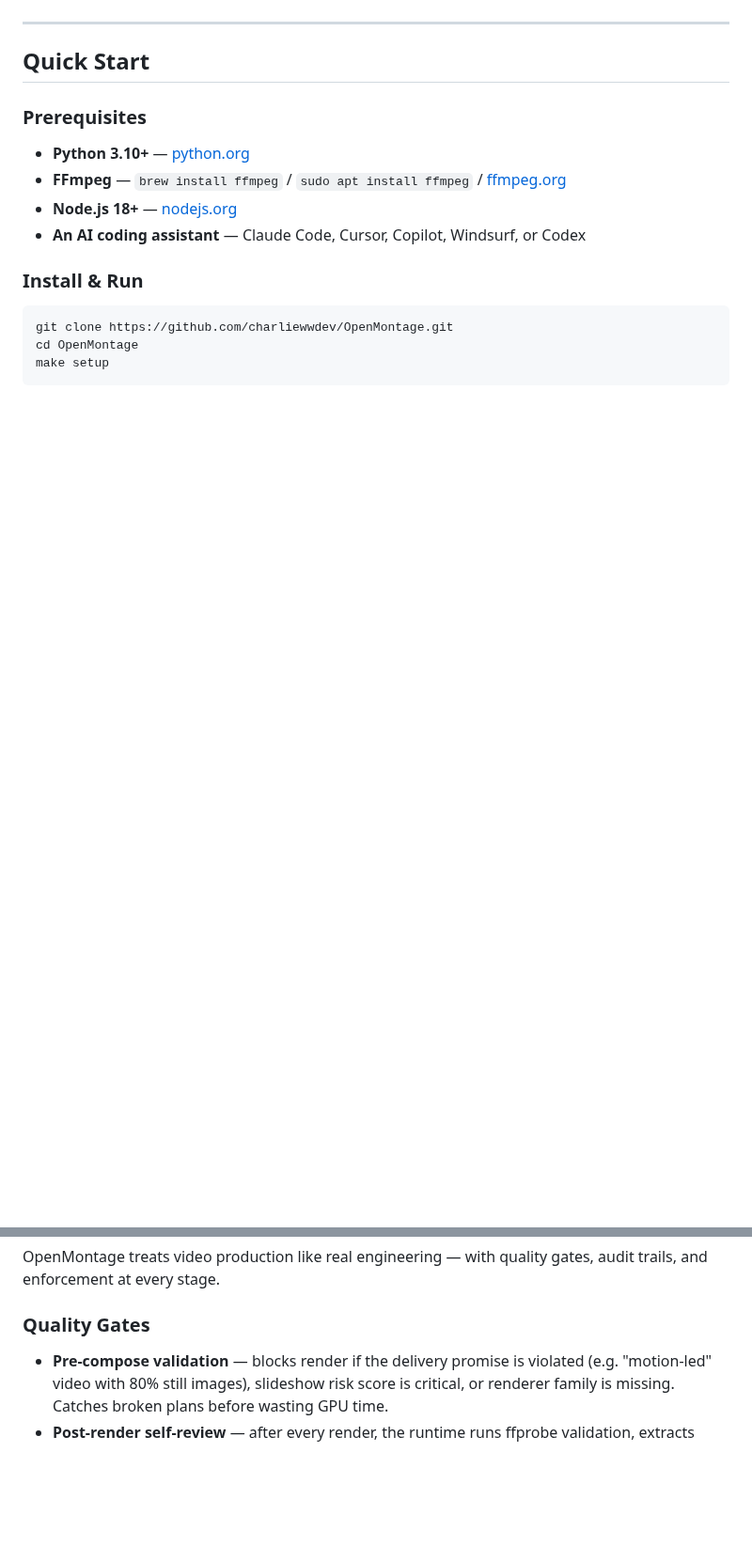
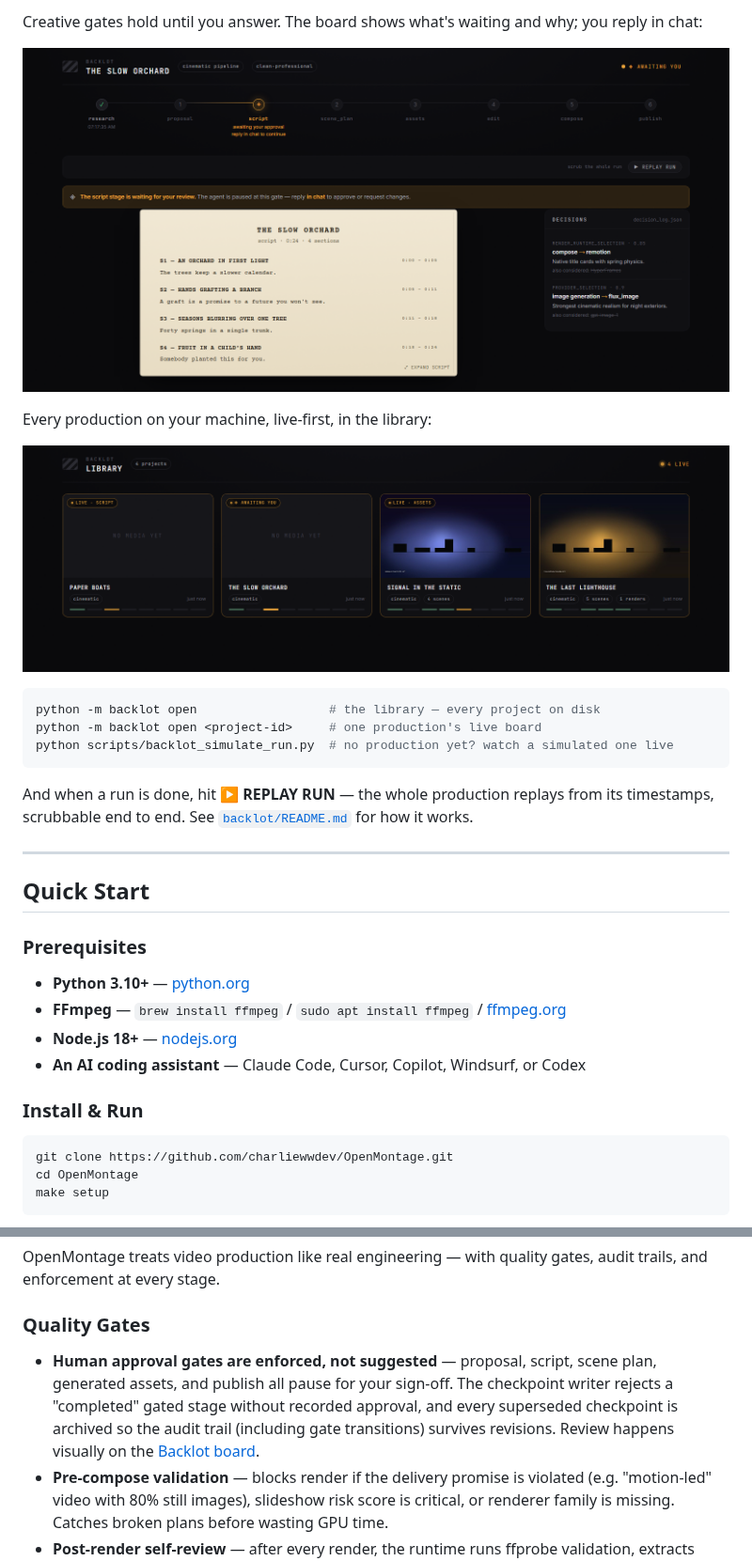
Before and after one commit to charliewwdev/OpenMontage, a Markdown page: README.md, 2 parts joined by grey strips. Shown at 94% size. Rendered like a GitHub page; pictures changed too: docs/images/backlot/library.png (added), docs/images/backlot/script-gate.png (added); blank space fills up the shorter version.

````diff
--- a/README.md
+++ b/README.md
@@ -111,3 +126,18 @@ Works with **Claude Code, Cursor, Copilot, Windsurf, Codex** — any AI coding a
+Creative gates hold until you answer. The board shows what's waiting and why; you reply in chat:
+
+<p align="center"><img src="docs/images/backlot/script-gate.png" alt="Backlot script gate — awaiting approval" width="920"></p>
+
+Every production on your machine, live-first, in the library:
+
+<p align="center"><img src="docs/images/backlot/library.png" alt="Backlot library" width="920"></p>
+
+```bash
+python -m backlot open                  # the library — every project on disk
+python -m backlot open <project-id>     # one production's live board
+python scripts/backlot_simulate_run.py  # no production yet? watch a simulated one live
+```
+
+And when a run is done, hit **▶ REPLAY RUN** — the whole production replays from its timestamps, scrubbable end to end. See [`backlot/README.md`](backlot/README.md) for how it works.
 
 ---
 
@@ -568,6 +598,7 @@ OpenMontage treats video production like real engineering — with quality gates
 
 ### Quality Gates
 
+- **Human approval gates are enforced, not suggested** — proposal, script, scene plan, generated assets, and publish all pause for your sign-off. The checkpoint writer rejects a "completed" gated stage without recorded approval, and every superseded checkpoint is archived so the audit trail (including gate transitions) survives revisions. Review happens visually on the [Backlot board](#watch-it-happen--the-backlot-living-storyboard).
 - **Pre-compose validation** — blocks render if the delivery promise is violated (e.g. "motion-led" video with 80% still images), slideshow risk score is critical, or renderer family is missing. Catches broken plans before wasting GPU time.
 - **Post-render self-review** — after every render, the runtime runs ffprobe validation, extracts frames at 4 positions to check for black frames and broken overlays, analyzes audio levels for silence and clipping, verifies the delivery promise was honored, and checks subtitle presence. If the review fails, the video is not presented.
 - **Slideshow risk scoring** — 6-dimension analysis (repetition, decorative visuals, weak motion, shot intent, typography overreliance, unsupported cinematic claims) prevents "animated PowerPoint" outputs.
````
Also changed, not shown: other parts of README.md (+15 -0 lines), docs/images/backlot/board-live.png (added), docs/images/backlot/storyboard.png (added), 5 other files.
